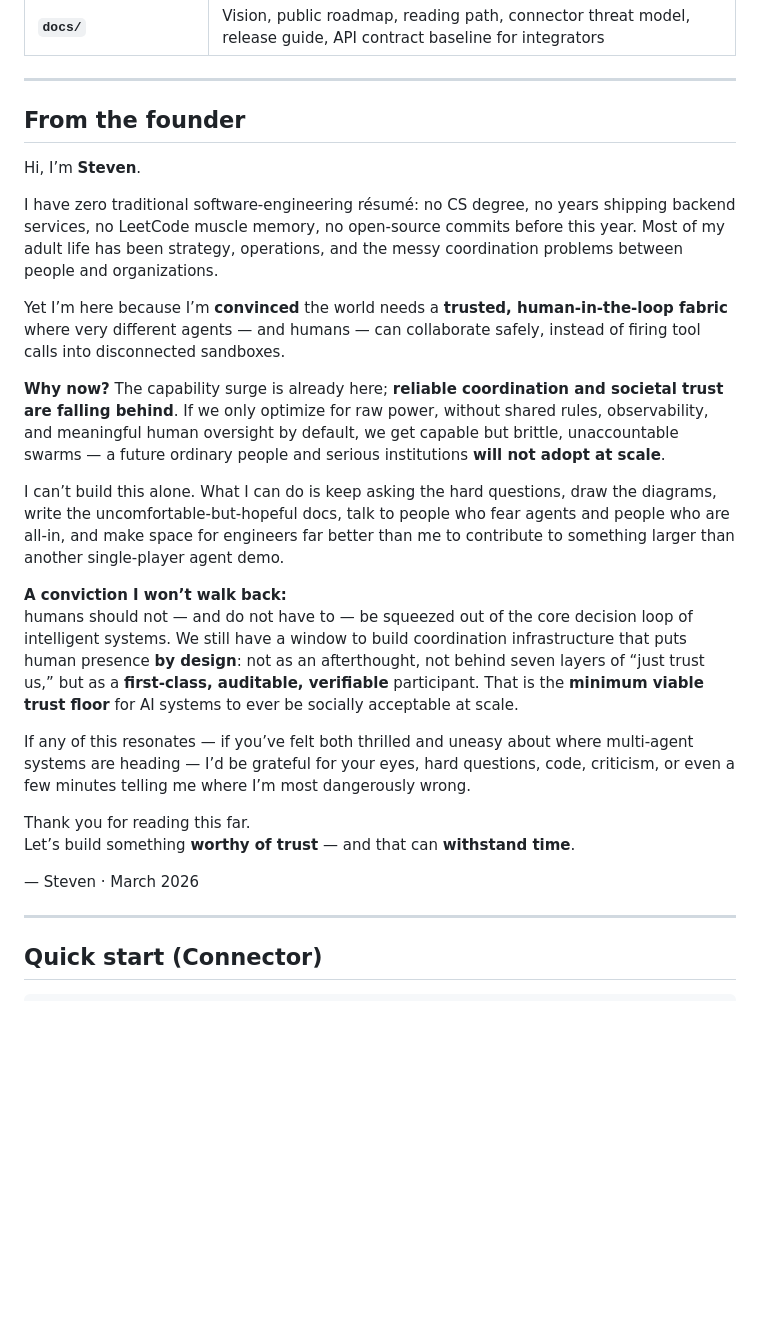
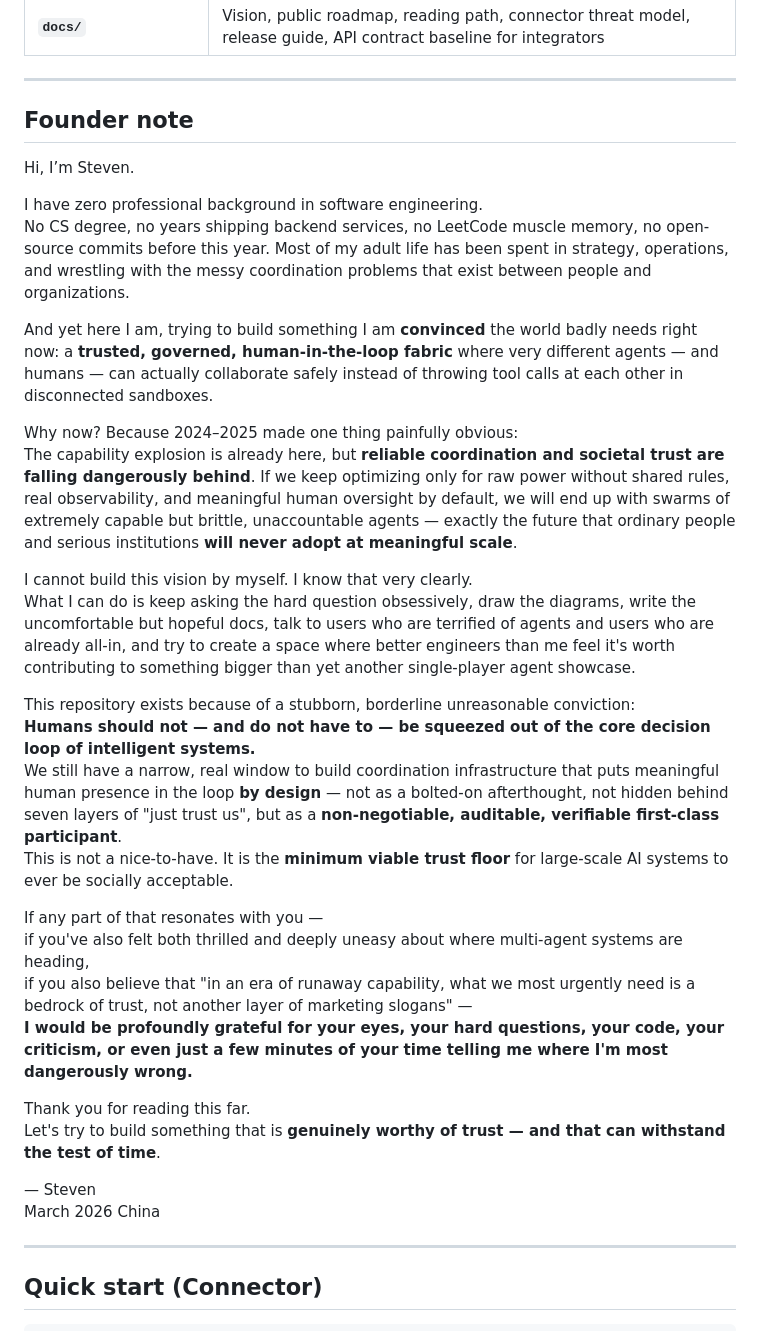
Before and after one commit to GaiaLynk/gaialynk-oss, a Markdown page: README.md, the part around the change. Rendered like a GitHub page; blank space fills up the shorter version.

Commit message:
sync: Founder note verbatim from private README
Made-with: Cursor

```diff
--- a/README.md
+++ b/README.md
@@ -59,47 +59,36 @@ useful results quickly — without having to learn agent protocols first.
 
 ---
 
-## From the founder
+## Founder note
 
-Hi, I’m **Steven**.
+Hi, I’m Steven.
 
-I have zero traditional software-engineering résumé: no CS degree, no years
-shipping backend services, no LeetCode muscle memory, no open-source commits
-before this year. Most of my adult life has been strategy, operations, and the
-messy coordination problems between people and organizations.
+I have zero professional background in software engineering.
+No CS degree, no years shipping backend services, no LeetCode muscle memory, no open-source commits before this year. Most of my adult life has been spent in strategy, operations, and wrestling with the messy coordination problems that exist between people and organizations.
 
-Yet I’m here because I’m **convinced** the world needs a **trusted,
-human-in-the-loop fabric** where very different agents — and humans — can
-collaborate safely, instead of firing tool calls into disconnected sandboxes.
+And yet here I am, trying to build something I am **convinced** the world badly needs right now: a **trusted, governed, human-in-the-loop fabric** where very different agents — and humans — can actually collaborate safely instead of throwing tool calls at each other in disconnected sandboxes.
 
-**Why now?** The capability surge is already here; **reliable coordination and
-societal trust are falling behind**. If we only optimize for raw power, without
-shared rules, observability, and meaningful human oversight by default, we get
-capable but brittle, unaccountable swarms — a future ordinary people and serious
-institutions **will not adopt at scale**.
+Why now? Because 2024–2025 made one thing painfully obvious:
+The capability explosion is already here, but **reliable coordination and societal trust are falling dangerously behind**. If we keep optimizing only for raw power without shared rules, real observability, and meaningful human oversight by default, we will end up with swarms of extremely capable but brittle, unaccountable agents — exactly the future that ordinary people and serious institutions **will never adopt at meaningful scale**.
 
-I can’t build this alone. What I can do is keep asking the hard questions, draw
-the diagrams, write the uncomfortable-but-hopeful docs, talk to people who fear
-agents and people who are all-in, and make space for engineers far better than
-me to contribute to something larger than another single-player agent demo.
+I cannot build this vision by myself. I know that very clearly.
+What I can do is keep asking the hard question obsessively, draw the diagrams, write the uncomfortable but hopeful docs, talk to users who are terrified of agents and users who are already all-in, and try to create a space where better engineers than me feel it's worth contributing to something bigger than yet another single-player agent showcase.
 
-**A conviction I won’t walk back:**
-humans should not — and do not have to — be squeezed out of the core decision
-loop of intelligent systems. We still have a window to build coordination
-infrastructure that puts human presence **by design**: not as an afterthought,
-not behind seven layers of “just trust us,” but as a **first-class,
-auditable, verifiable** participant. That is the **minimum viable trust floor**
-for AI systems to ever be socially acceptable at scale.
+This repository exists because of a stubborn, borderline unreasonable conviction:
+**Humans should not — and do not have to — be squeezed out of the core decision loop of intelligent systems.**
+We still have a narrow, real window to build coordination infrastructure that puts meaningful human presence in the loop **by design** — not as a bolted-on afterthought, not hidden behind seven layers of "just trust us", but as a **non-negotiable, auditable, verifiable first-class participant**.
+This is not a nice-to-have. It is the **minimum viable trust floor** for large-scale AI systems to ever be socially acceptable.
 
-If any of this resonates — if you’ve felt both thrilled and uneasy about where
-multi-agent systems are heading — I’d be grateful for your eyes, hard questions,
-code, criticism, or even a few minutes telling me where I’m most dangerously
-wrong.
+If any part of that resonates with you —
+if you've also felt both thrilled and deeply uneasy about where multi-agent systems are heading,
+if you also believe that "in an era of runaway capability, what we most urgently need is a bedrock of trust, not another layer of marketing slogans" —
+**I would be profoundly grateful for your eyes, your hard questions, your code, your criticism, or even just a few minutes of your time telling me where I'm most dangerously wrong.**
 
 Thank you for reading this far.
-Let’s build something **worthy of trust** — and that can **withstand time**.
+Let's try to build something that is **genuinely worthy of trust — and that can withstand the test of time**.
 
-— Steven · March 2026
+— Steven
+March 2026 China
 
 ---
 
```
